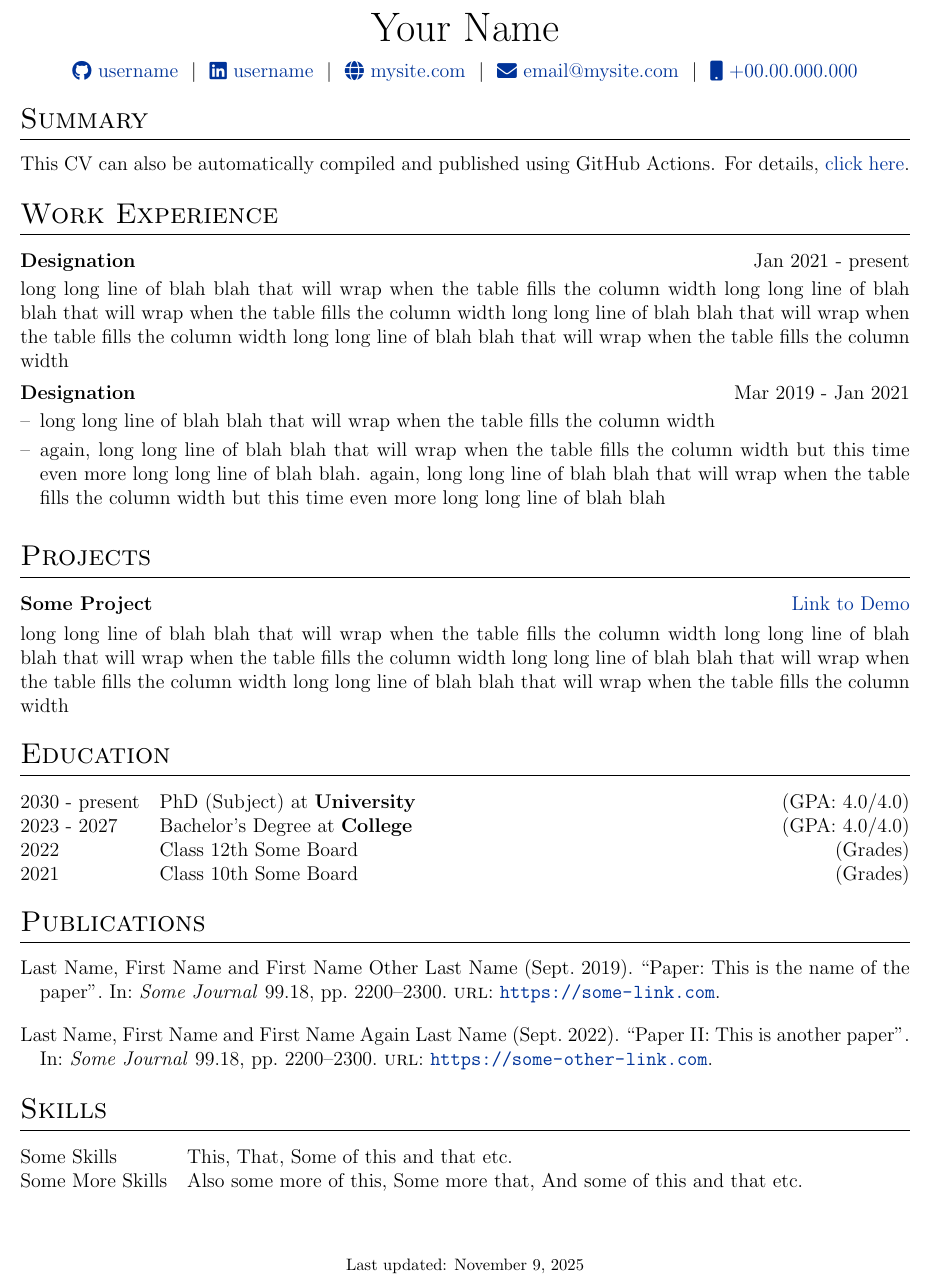
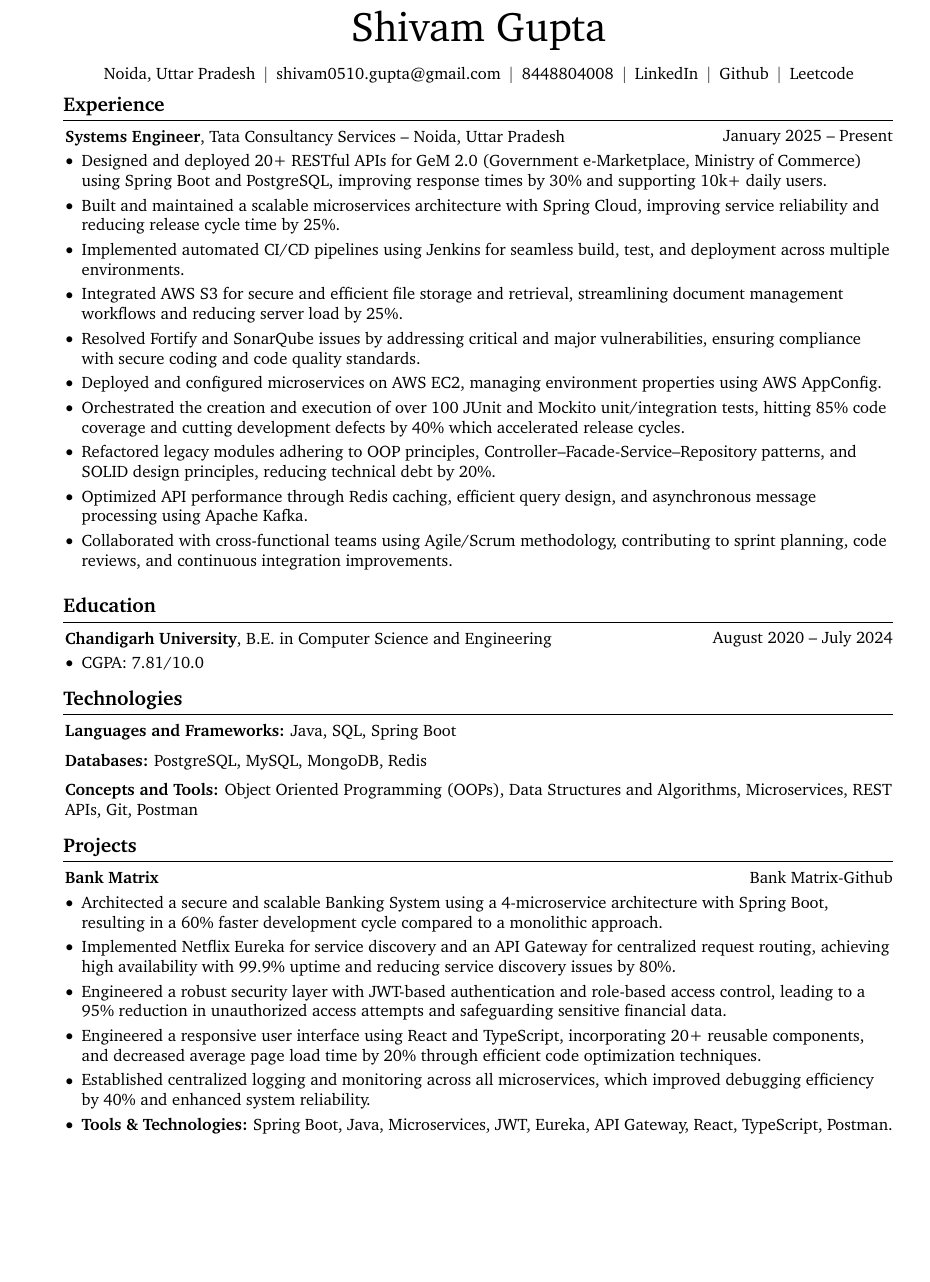
Before and after one commit to shivam-0510/resume, a LaTeX CV (cv.tex): part of the page, cut at the place of the change, the shorter picture padded with empty space. Compiled offline with pdfLaTeX.

Commit message:
Made changes in cv.tex

```diff
--- a/cv.tex
+++ b/cv.tex
@@ -109,2 +154,112 @@
+\begin{document}
+    \newcommand{\AND}{\unskip
+        \cleaders\copy\ANDbox\hskip\wd\ANDbox
+        \ignorespaces
     }
+    \newsavebox\ANDbox
+    \sbox\ANDbox{$|$}
 
+    \begin{header}
+        \fontsize{25 pt}{25 pt}\selectfont Shivam Gupta
+
+        \vspace{5 pt}
+
+        \normalsize
+        \mbox{Noida, Uttar Pradesh}%
+        \kern 5.0 pt%
+        \AND%
+        \kern 5.0 pt%
+        \mbox{\hrefWithoutArrow{mailto:shivam0510.gupta@gmail.com}{shivam0510.gupta@gmail.com}}%
+        \kern 5.0 pt%
+        \AND%
+        \kern 5.0 pt%
+        \mbox{\hrefWithoutArrow{tel:+91 8448804008}{8448804008}}%
+        \kern 5.0 pt%
+        \AND%
+        \AND%
+        \kern 5.0 pt%
+        \mbox{\hrefWithoutArrow{https://linkedin.com/in/shivam-gupta-3628641bb}{LinkedIn}}%
+        \kern 5.0 pt%
+        \AND%
+        \kern 5.0 pt%
+        \mbox{\hrefWithoutArrow{https://github.com/shivam-0510}{Github}}%
+        \kern 5.0 pt%
+        \AND%
+        \kern 5.0 pt%
+        \mbox{\hrefWithoutArrow{https://leetcode.com/u/techyguy05/}{Leetcode}}%
+    \end{header}
+
+    \vspace{5 pt - 0.3 cm}
+
+    \section{Experience}
+        \begin{twocolentry}{
+            January 2025 – Present
+        }
+            \textbf{Systems Engineer}, Tata Consultancy Services -- Noida, Uttar Pradesh\end{twocolentry}
+
+        \vspace{0.10 cm}
+        \begin{onecolentry}
+            \begin{highlights}
+                \item Designed and deployed 20+ RESTful APIs for GeM 2.0 (Government e-Marketplace, Ministry of Commerce) using Spring Boot and PostgreSQL, improving response times by 30\% and supporting 10k+ daily users.
+    \item Built and maintained a scalable microservices architecture with Spring Cloud, improving service reliability and reducing release cycle time by 25\%.
+    \item Implemented automated CI/CD pipelines using Jenkins for seamless build, test, and deployment across multiple environments.
+    \item Integrated AWS S3 for secure and efficient file storage and retrieval, streamlining document management workflows and reducing server load by 25\%.
+    \item Resolved Fortify and SonarQube issues by addressing critical and major vulnerabilities, ensuring compliance with secure coding and code quality standards.
+    \item Deployed and configured microservices on AWS EC2, managing environment properties using AWS AppConfig.
+    \item Orchestrated the creation and execution of over 100 JUnit and Mockito unit/integration tests, hitting 85\% code coverage and cutting development defects by 40\% which accelerated release cycles.
+    \item Refactored legacy modules adhering to OOP principles, Controller–Facade-Service–Repository patterns, and SOLID design principles, reducing technical debt by 20\%.
+    \item Optimized API performance through Redis caching, efficient query design, and asynchronous message processing using Apache Kafka.
+    \item Collaborated with cross-functional teams using Agile/Scrum methodology, contributing to sprint planning, code reviews, and continuous integration improvements.
+            \end{highlights}
+        \end{onecolentry}
+
+
+        \vspace{0.2 cm}
+
+\section{Education}
+        \begin{twocolentry}{
+            August 2020 – July 2024
+        }
+            \textbf{Chandigarh University}, B.E. in Computer Science and Engineering\end{twocolentry}
+
+        \vspace{0.10 cm}
+        \begin{onecolentry}
+            \begin{highlights}
+                \item CGPA: 7.81/10.0
+            \end{highlights}
+        \end{onecolentry}
+
+    \section{Technologies}
+
+        \begin{onecolentry}
+    \textbf{Languages and Frameworks:} Java, SQL, Spring Boot
+\end{onecolentry}
+\vspace{0.2 cm}
+
+\begin{onecolentry}
+    \textbf{Databases:} PostgreSQL, MySQL, MongoDB, Redis
+\end{onecolentry}
+
+\vspace{0.2 cm}
+
+\begin{onecolentry}
+    \textbf{Concepts and Tools:} Object Oriented Programming (OOPs), Data Structures and Algorithms, Microservices, REST APIs, Git, Postman
+\end{onecolentry}
+
+    \section{Projects}
+        \begin{twocolentry}{
+            \href{https://github.com/shivam-0510/Banking-app}{Bank Matrix-Github}
+        }
+            \textbf{Bank Matrix}\end{twocolentry}
+
+        \vspace{0.10 cm}
+        \begin{onecolentry}
+            \begin{highlights}
+                 \item Architected a secure and scalable Banking System using a 4-microservice architecture with Spring Boot, resulting in a 60\% faster development cycle compared to a monolithic approach.
+    \item Implemented Netflix Eureka for service discovery and an API Gateway for centralized request routing, achieving high availability with 99.9\% uptime and reducing service discovery issues by 80\%.
+    \item Engineered a robust security layer with JWT-based authentication and role-based access control, leading to a 95\% reduction in unauthorized access attempts and safeguarding sensitive financial data.
+    \item Engineered a responsive user interface using React and TypeScript, incorporating 20+ reusable components, and decreased average page load time by 20\% through efficient code optimization techniques.
+    \item Established centralized logging and monitoring across all microservices, which improved debugging efficiency by 40\% and enhanced system reliability.
+    \item \textbf{Tools \& Technologies:} Spring Boot, Java, Microservices, JWT, Eureka, API Gateway, React, TypeScript, Postman.
+            \end{highlights}
+        \end{onecolentry}
@@ -123,95 +266,8 @@
 
 
 
-%----------------------------------------------------------------------------------------
-%	BEGIN DOCUMENT
-%----------------------------------------------------------------------------------------
-\begin{document}
-
-% non-numbered pages
-\pagestyle{empty}
-
-%----------------------------------------------------------------------------------------
-%	TITLE
-%----------------------------------------------------------------------------------------
-
-% \begin{tabularx}{\linewidth}{ @{}X X@{} }
-% \huge{Your Name}\vspace{2pt} & \hfill \emoji{incoming-envelope} email@email.com \\
-% \raisebox{-0.05\height}\faGithub\ username \ | \
-% \raisebox{-0.00\height}\faLinkedin\ username \ | \ \raisebox{-0.05\height}\faGlobe \ mysite.com  & \hfill \emoji{calling} number
-% \end{tabularx}
-
-\begin{tabularx}{\linewidth}{@{} C @{}}
-\Huge{Your Name} \\[7.5pt]
-\href{https://github.com/username}{\raisebox{-0.05\height}\faGithub\ username} \ $|$ \
-\href{https://linkedin.com/in/username}{\raisebox{-0.05\height}\faLinkedin\ username} \ $|$ \
-\href{https://mysite.com}{\raisebox{-0.05\height}\faGlobe \ mysite.com} \ $|$ \
-\href{mailto:email@mysite.com}{\raisebox{-0.05\height}\faEnvelope \ email@mysite.com} \ $|$ \
-\href{tel:+000000000000}{\raisebox{-0.05\height}\faMobile \ +00.00.000.000} \\
-\end{tabularx}
-
-%----------------------------------------------------------------------------------------
-% EXPERIENCE SECTIONS
-%----------------------------------------------------------------------------------------
-
-%Interests/ Keywords/ Summary
-\section{Summary}
-This CV can also be automatically compiled and published using GitHub Actions. For details, \href{https://github.com/jitinnair1/autoCV}{click here}.
-
-%Experience
-\section{Work Experience}
-
-\begin{jobshort}{Designation}{Jan 2021 - present}
-long long line of blah blah that will wrap when the table fills the column width long long line of blah blah that will wrap when the table fills the column width long long line of blah blah that will wrap when the table fills the column width long long line of blah blah that will wrap when the table fills the column width
-\end{jobshort}
 
 
-\begin{joblong}{Designation}{Mar 2019 - Jan 2021}
-\item long long line of blah blah that will wrap when the table fills the column width
-\item again, long long line of blah blah that will wrap when the table fills the column width but this time even more long long line of blah blah. again, long long line of blah blah that will wrap when the table fills the column width but this time even more long long line of blah blah
-\end{joblong}
 
-%Projects
-\section{Projects}
-
-\begin{tabularx}{\linewidth}{ @{}l r@{} }
-\textbf{Some Project} & \hfill \href{https://some-link.com}{Link to Demo} \\[3.75pt]
-\multicolumn{2}{@{}X@{}}{long long line of blah blah that will wrap when the table fills the column width long long line of blah blah that will wrap when the table fills the column width long long line of blah blah that will wrap when the table fills the column width long long line of blah blah that will wrap when the table fills the column width}  \\
-\end{tabularx}
-
-%----------------------------------------------------------------------------------------
-%	EDUCATION
-%----------------------------------------------------------------------------------------
-\section{Education}
-\begin{tabularx}{\linewidth}{@{}l X@{}}
-2030 - present & PhD (Subject) at \textbf{University} \hfill \normalsize (GPA: 4.0/4.0) \\
-
-2023 - 2027 & Bachelor's Degree at \textbf{College} \hfill (GPA: 4.0/4.0) \\
-
-2022 & Class 12th Some Board \hfill  (Grades) \\
-
-2021 & Class 10th Some Board \hfill  (Grades) \\
-\end{tabularx}
-
-%----------------------------------------------------------------------------------------
-%	PUBLICATIONS
-%----------------------------------------------------------------------------------------
-\section{Publications}
-\begin{refsection}[citations.bib]
-\nocite{*}
-\printbibliography[heading=none]
-\end{refsection}
-
-%----------------------------------------------------------------------------------------
-%	SKILLS
-%----------------------------------------------------------------------------------------
-\section{Skills}
-\begin{tabularx}{\linewidth}{@{}l X@{}}
-Some Skills &  \normalsize{This, That, Some of this and that etc.}\\
-Some More Skills  &  \normalsize{Also some more of this, Some more that, And some of this and that etc.}\\
-\end{tabularx}
-
-\vfill
-\center{\footnotesize Last updated: \today}
 
 \end{document}
```
Also changed, not shown: cv.tex (253 more changed lines).
